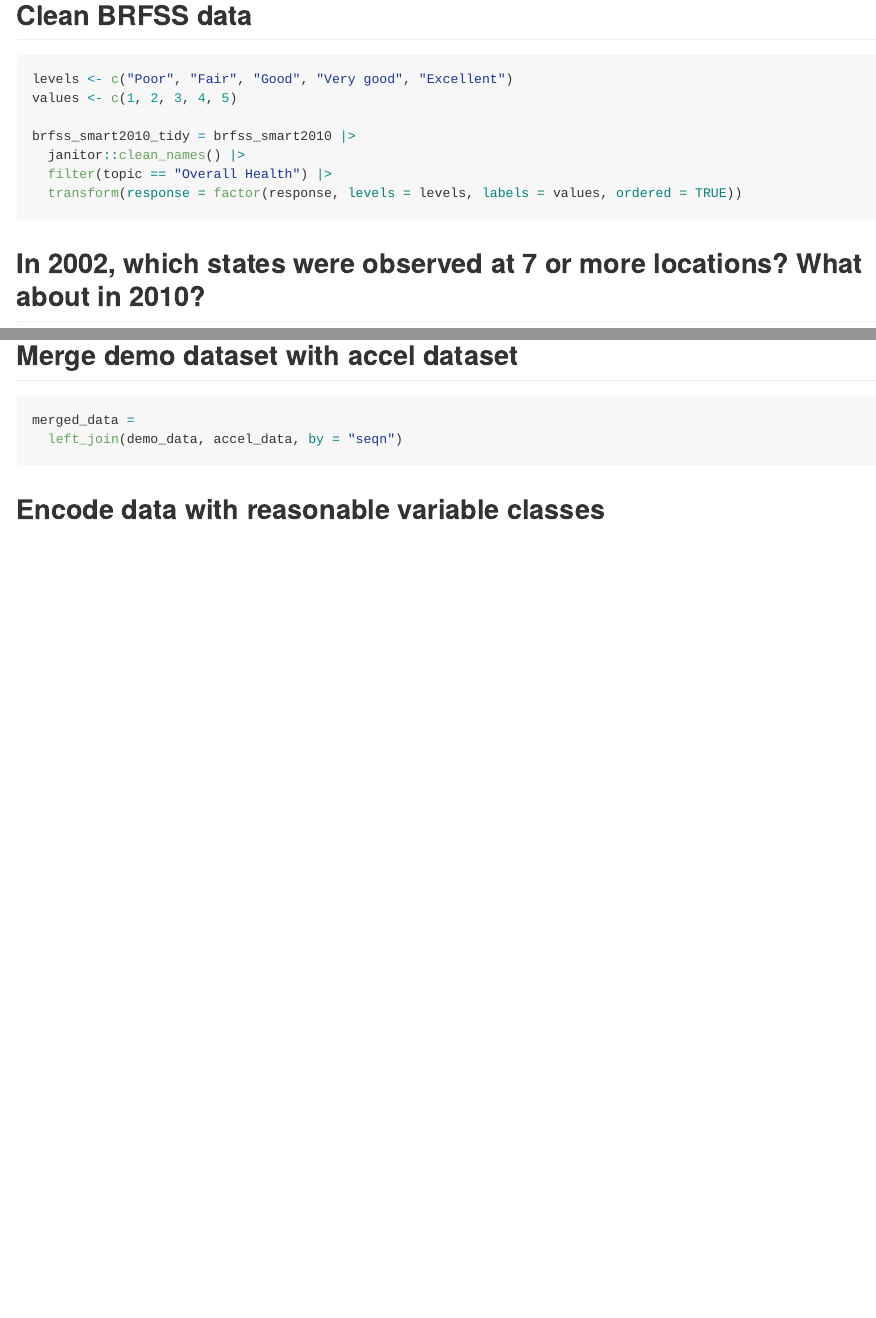
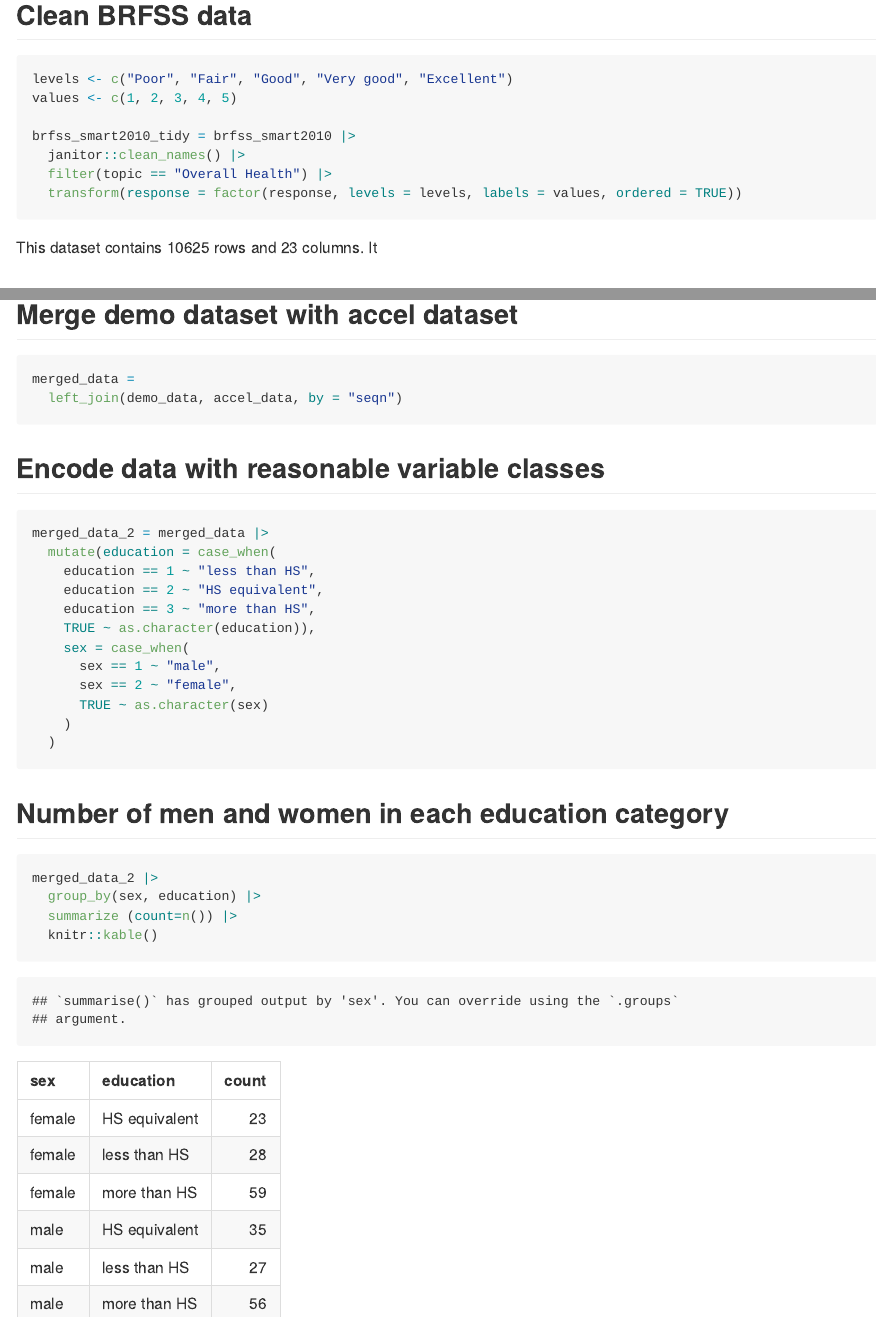
Before and after one commit to julietrowe816/p8105_hw3_jer2243, an R Markdown document (p8105_hw3_jer2243.Rmd): the page in a window 1100 px wide, from 3570 px down, and a second part further down, joined at a grey line. The pictures show the output file p8105_hw3_jer2243.md that the author committed with the source, drawn offline in the style of GitHub.

Commit message:
table of men and women in each educ category

````diff
--- a/p8105_hw3_jer2243.Rmd
+++ b/p8105_hw3_jer2243.Rmd
@@ -121,7 +121,7 @@ brfss_smart2010_tidy = brfss_smart2010 |>
   transform(response = factor(response, levels = levels, labels = values, ordered = TRUE))
 
 ```
-
+This dataset contains `r nrow(brfss_smart2010_tidy)` rows and `r ncol(brfss_smart2010_tidy)` columns. It
 
 ## In 2002, which states were observed at 7 or more locations? What about in 2010?
 ```{r}
@@ -212,5 +212,25 @@ merged_data =
 ## Encode data with reasonable variable classes
 
 ```{r}
+merged_data_2 = merged_data |>
+  mutate(education = case_when(
+    education == 1 ~ "less than HS",
+    education == 2 ~ "HS equivalent",
+    education == 3 ~ "more than HS",
+    TRUE ~ as.character(education)),
+    sex = case_when(
+      sex == 1 ~ "male",
+      sex == 2 ~ "female",
+      TRUE ~ as.character(sex)
+    )
+  )
+```
 
+
+## Number of men and women in each education category
+```{r}
+merged_data_2 |>
+  group_by(sex, education) |>
+  summarize (count=n()) |>
+  knitr::kable()
 ```
````
Also changed, not shown: p8105_hw3_jer2243.md.
